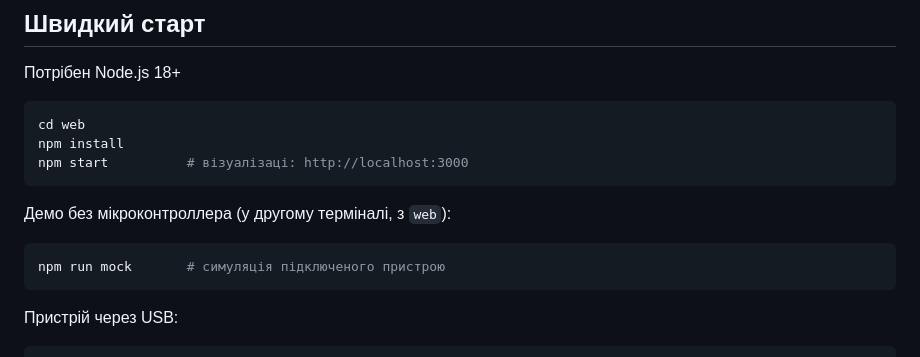
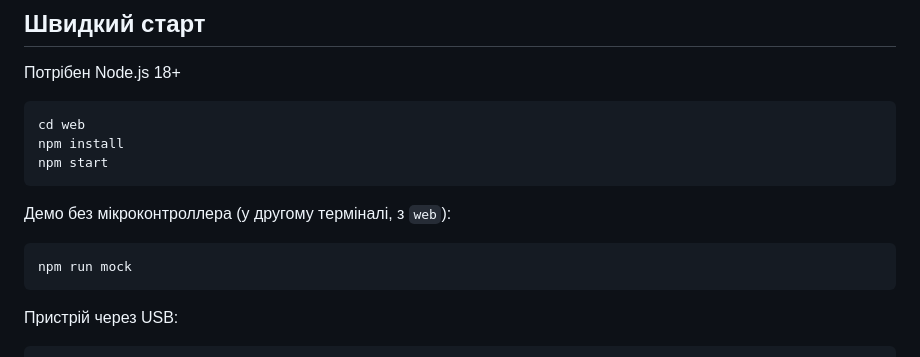
Before and after one commit to milka-side/medical-IoT-device, a Markdown page: README.md, the part around one of its changes. Rendered like a GitHub page.

````diff
--- a/README.md
+++ b/README.md
@@ -42,13 +47,13 @@
 ```bash
 cd web
 npm install
-npm start          # візуалізаці: http://localhost:3000
+npm start
 ```
 
 Демо без мікроконтроллера (у другому терміналі, з `web`):
 
 ```bash
-npm run mock       # симуляція підключеного пристрою
+npm run mock
 ```
 
 Пристрій через USB:
````
Also changed, not shown: other parts of README.md (+117 -18 lines).
